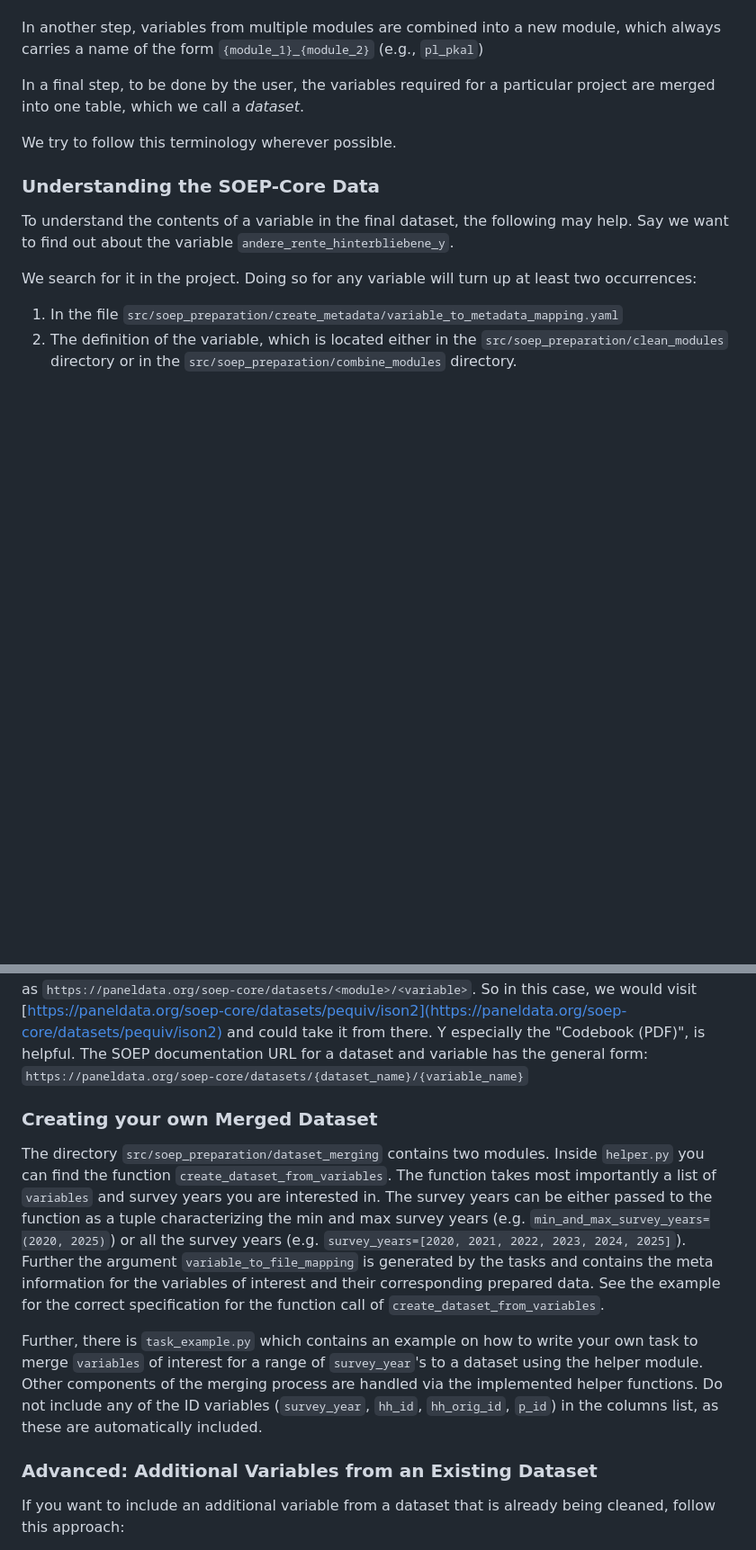
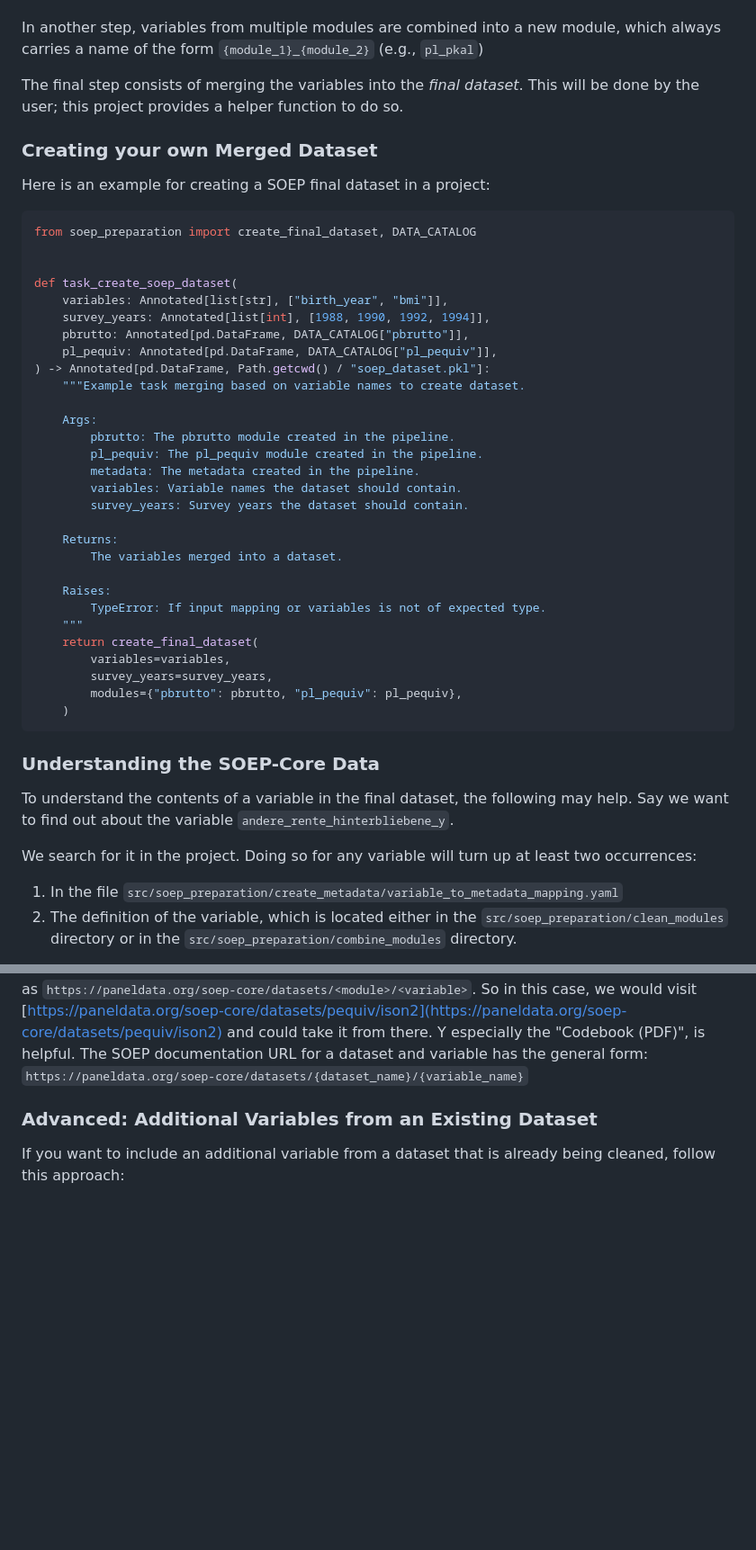
Before and after one commit to ttsim-dev/soep-preparation, a Markdown page: README.md, 2 parts joined by grey strips. Shown: that part at 90% size. Drawn GitHub-style; blank space fills up the shorter version.

````diff
--- a/README.md
+++ b/README.md
@@ -91,10 +91,44 @@ variables inside the module are cleaned.
 In another step, variables from multiple modules are combined into a new module, which
 always carries a name of the form `{module_1}_{module_2}` (e.g., `pl_pkal`)
 
-In a final step, to be done by the user, the variables required for a particular project
-are merged into one table, which we call a *dataset*.
+The final step consists of merging the variables into the *final dataset*. This will be
+done by the user; this project provides a helper function to do so.
 
-We try to follow this terminology wherever possible.
+### Creating your own Merged Dataset
+
+Here is an example for creating a SOEP final dataset in a project:
+
+```python
+from soep_preparation import create_final_dataset, DATA_CATALOG
+
+
+def task_create_soep_dataset(
+    variables: Annotated[list[str], ["birth_year", "bmi"]],
+    survey_years: Annotated[list[int], [1988, 1990, 1992, 1994]],
+    pbrutto: Annotated[pd.DataFrame, DATA_CATALOG["pbrutto"]],
+    pl_pequiv: Annotated[pd.DataFrame, DATA_CATALOG["pl_pequiv"]],
+) -> Annotated[pd.DataFrame, Path.getcwd() / "soep_dataset.pkl"]:
+    """Example task merging based on variable names to create dataset.
+
+    Args:
+        pbrutto: The pbrutto module created in the pipeline.
+        pl_pequiv: The pl_pequiv module created in the pipeline.
+        metadata: The metadata created in the pipeline.
+        variables: Variable names the dataset should contain.
+        survey_years: Survey years the dataset should contain.
+
+    Returns:
+        The variables merged into a dataset.
+
+    Raises:
+        TypeError: If input mapping or variables is not of expected type.
+    """
+    return create_final_dataset(
+        variables=variables,
+        survey_years=survey_years,
+        modules={"pbrutto": pbrutto, "pl_pequiv": pl_pequiv},
+    )
+```
 
 ### Understanding the SOEP-Core Data
 
@@ -128,24 +162,6 @@ would visit
 and could take it from there. Y especially the "Codebook (PDF)", is helpful. The SOEP
 documentation URL for a dataset and variable has the general form:
 `https://paneldata.org/soep-core/datasets/{dataset_name}/{variable_name}`
-
-### Creating your own Merged Dataset
-
-The directory `src/soep_preparation/dataset_merging` contains two modules. Inside
-`helper.py` you can find the function `create_dataset_from_variables`. The function
-takes most importantly a list of `variables` and survey years you are interested in. The
-survey years can be either passed to the function as a tuple characterizing the min and
-max survey years (e.g. `min_and_max_survey_years=(2020, 2025)`) or all the survey years
-(e.g. `survey_years=[2020, 2021, 2022, 2023, 2024, 2025]`). Further the argument
-`variable_to_file_mapping` is generated by the tasks and contains the meta information
-for the variables of interest and their corresponding prepared data. See the example for
-the correct specification for the function call of `create_dataset_from_variables`.
-
-Further, there is `task_example.py` which contains an example on how to write your own
-task to merge `variables` of interest for a range of `survey_year`'s to a dataset using
-the helper module. Other components of the merging process are handled via the
-implemented helper functions. Do not include any of the ID variables (`survey_year`,
-`hh_id`, `hh_orig_id`, `p_id`) in the columns list, as these are automatically included.
 
 ### Advanced: Additional Variables from an Existing Dataset
 
````
